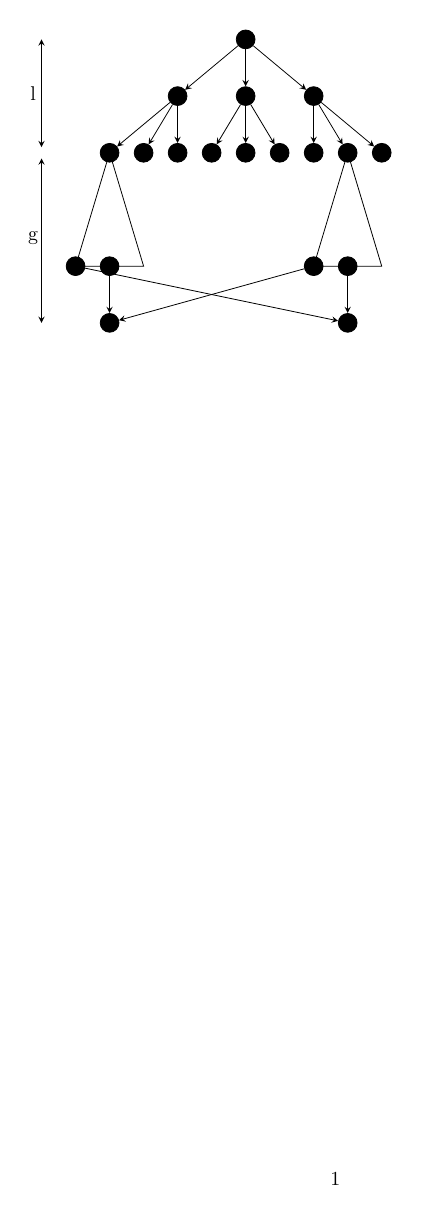
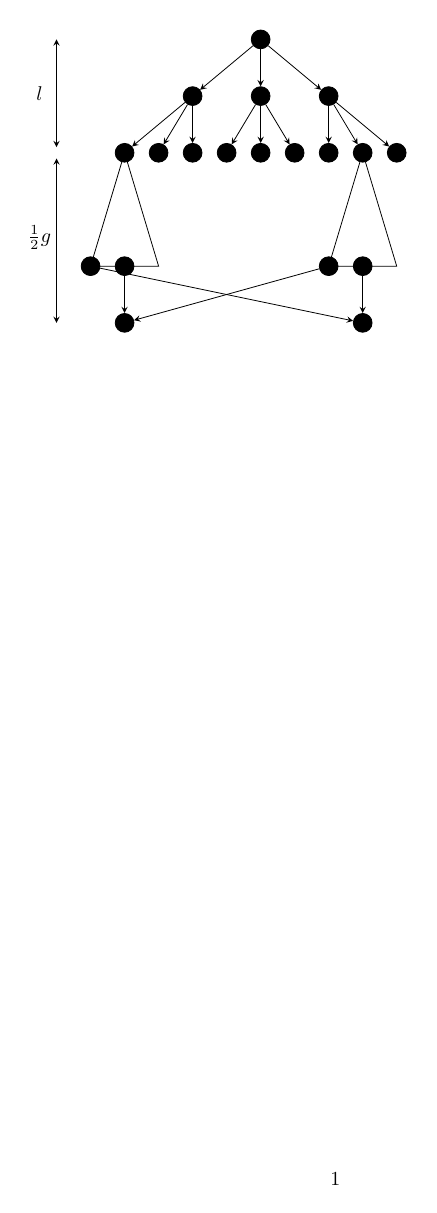
Before and after one commit to dudupo/Academic, a LaTeX document (projects/NLTES_project/tree.tex): the whole page. Compiled offline with pdfLaTeX.

Commit message:
compiling -Fri Oct 28 01:15:41 PM IDT 2022

```diff
--- a/projects/NLTES_project/tree.tex
+++ b/projects/NLTES_project/tree.tex
@@ -61,7 +61,7 @@
 \draw[->] (v-16) -- (v-17);
 \draw[<->] (-12, 0) -- (-12, -3.8);
 \draw[<->] (-12, -4.2) -- (-12, -10);
-\node (L-l) at (-12.5, -1.9) {l};
-\node (L-g) at (-12.5, -7) {g};
+\node (L-l) at (-13, -1.9) {$l$};
+\node (L-g) at (-13, -7) {$\frac{1}{2}g$};
 \end{tikzpicture}
 \end{document}
```
Also changed, not shown: projects/pdfs/tree.pdf.
